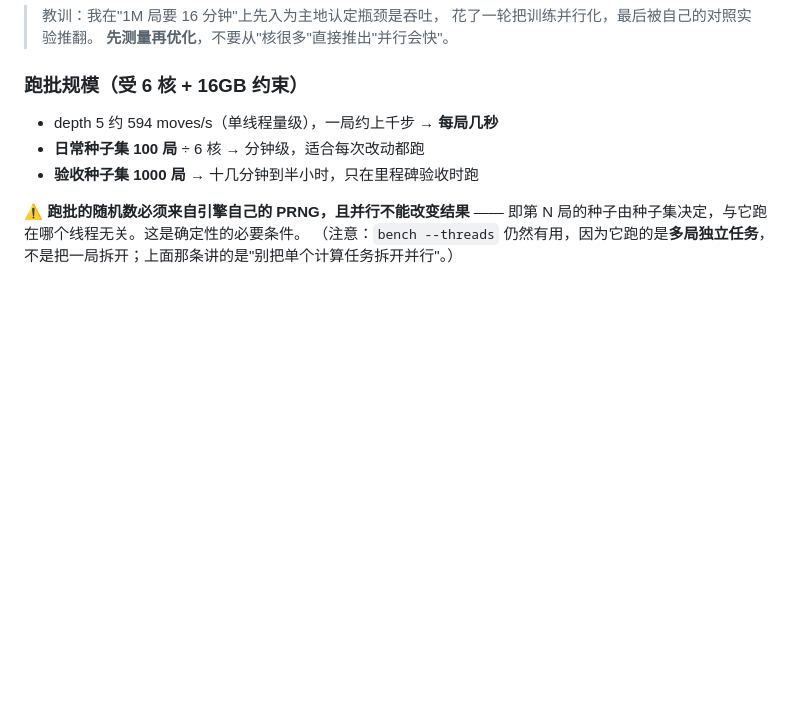
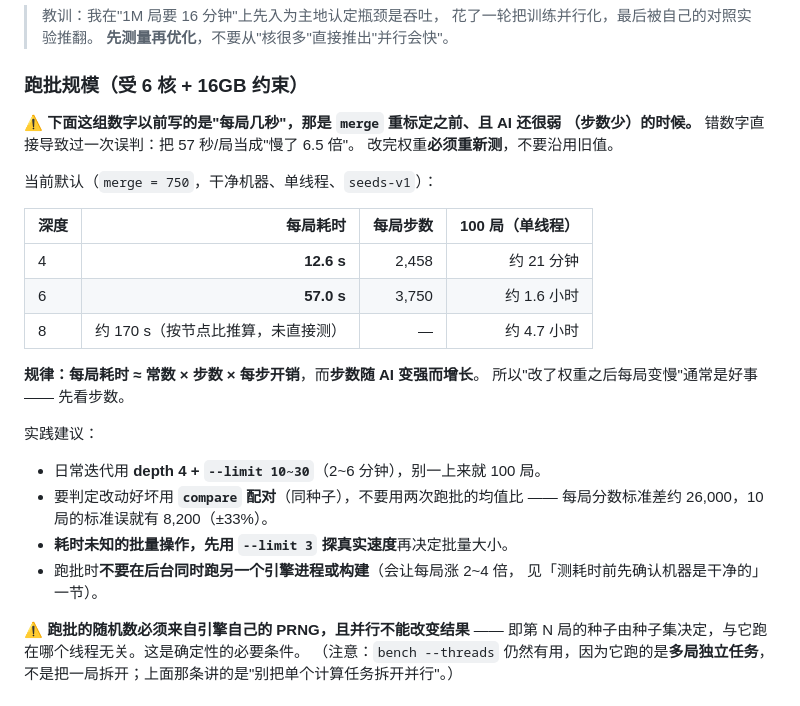
Before and after one commit to klaraljy/AI-2048, a Markdown page: AGENTS.md, the part around the change. Rendered like a GitHub page; blank space fills up the shorter version.

Commit message:
docs: 修正过时的跑批耗时数据（每局'几秒'→ depth4 12.6s / depth6 57.0s），补长任务纪律

```diff
--- a/AGENTS.md
+++ b/AGENTS.md
@@ -193,9 +193,29 @@ AVX2 可以放心用。
 
 ### 跑批规模（受 6 核 + 16GB 约束）
 
-- depth 5 约 594 moves/s（单线程量级），一局约上千步 → **每局几秒**
-- **日常种子集 100 局** ÷ 6 核 → 分钟级，适合每次改动都跑
-- **验收种子集 1000 局** → 十几分钟到半小时，只在里程碑验收时跑
+⚠️ **下面这组数字以前写的是"每局几秒"，那是 `merge` 重标定之前、且 AI 还很弱
+（步数少）的时候。** 错数字直接导致过一次误判：把 57 秒/局当成"慢了 6.5 倍"。
+改完权重**必须重新测**，不要沿用旧值。
+
+当前默认（`merge = 750`，干净机器、单线程、`seeds-v1`）：
+
+| 深度 | 每局耗时 | 每局步数 | 100 局（单线程） |
+|---|---:|---:|---:|
+| 4 | **12.6 s** | 2,458 | 约 21 分钟 |
+| 6 | **57.0 s** | 3,750 | 约 1.6 小时 |
+| 8 | 约 170 s（按节点比推算，未直接测） | — | 约 4.7 小时 |
+
+**规律：每局耗时 ≈ 常数 × 步数 × 每步开销**，而**步数随 AI 变强而增长**。
+所以"改了权重之后每局变慢"通常是好事 —— 先看步数。
+
+实践建议：
+
+- 日常迭代用 **depth 4 + `--limit 10~30`**（2~6 分钟），别一上来就 100 局。
+- 要判定改动好坏用 **`compare` 配对**（同种子），不要用两次跑批的均值比 ——
+  每局分数标准差约 26,000，10 局的标准误就有 8,200（±33%）。
+- **耗时未知的批量操作，先用 `--limit 3` 探真实速度**再决定批量大小。
+- 跑批时**不要在后台同时跑另一个引擎进程或构建**（会让每局涨 2~4 倍，
+  见「测耗时前先确认机器是干净的」一节）。
 
 ⚠️ **跑批的随机数必须来自引擎自己的 PRNG，且并行不能改变结果** ——
 即第 N 局的种子由种子集决定，与它跑在哪个线程无关。这是确定性的必要条件。
```
